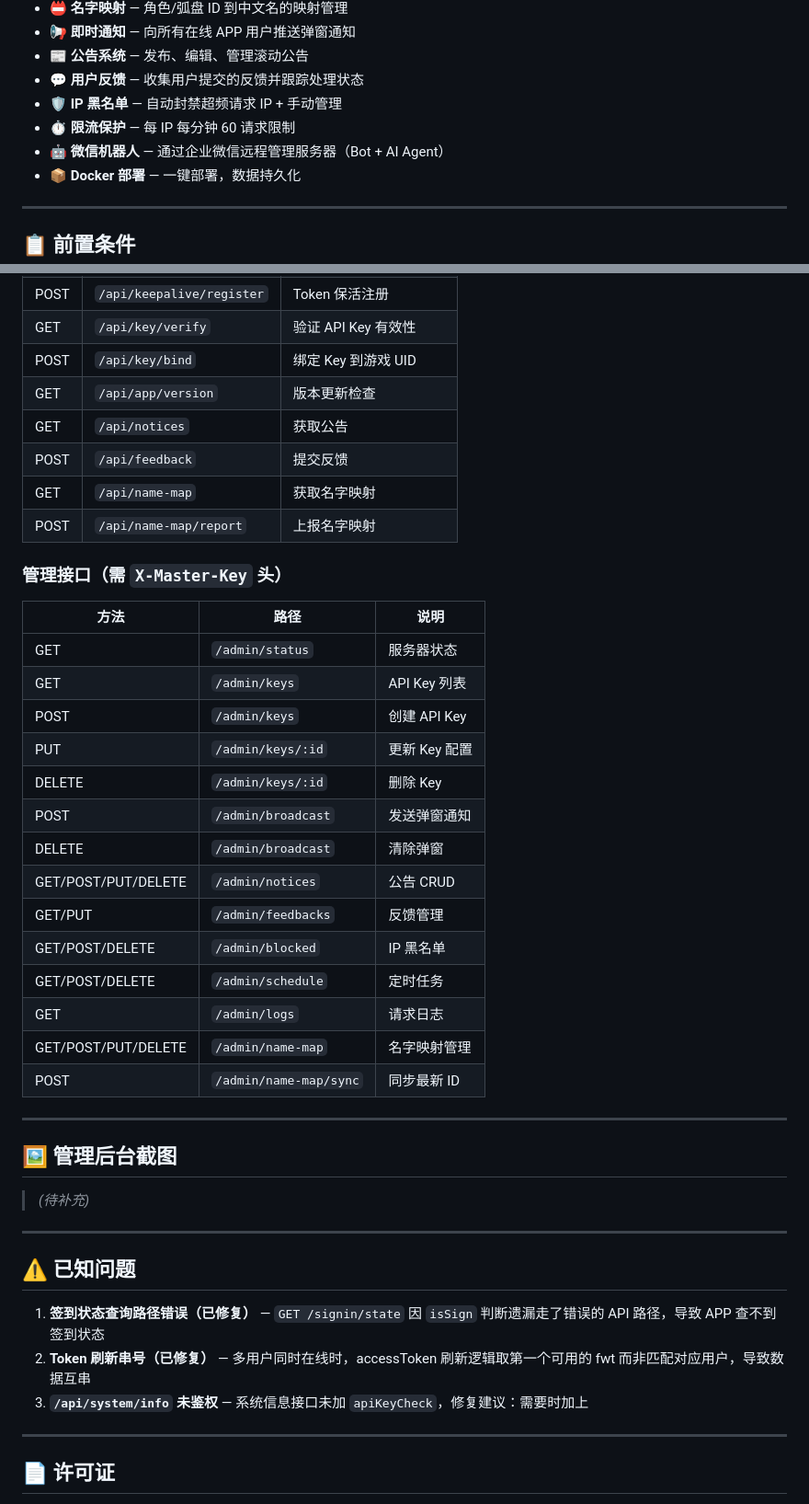
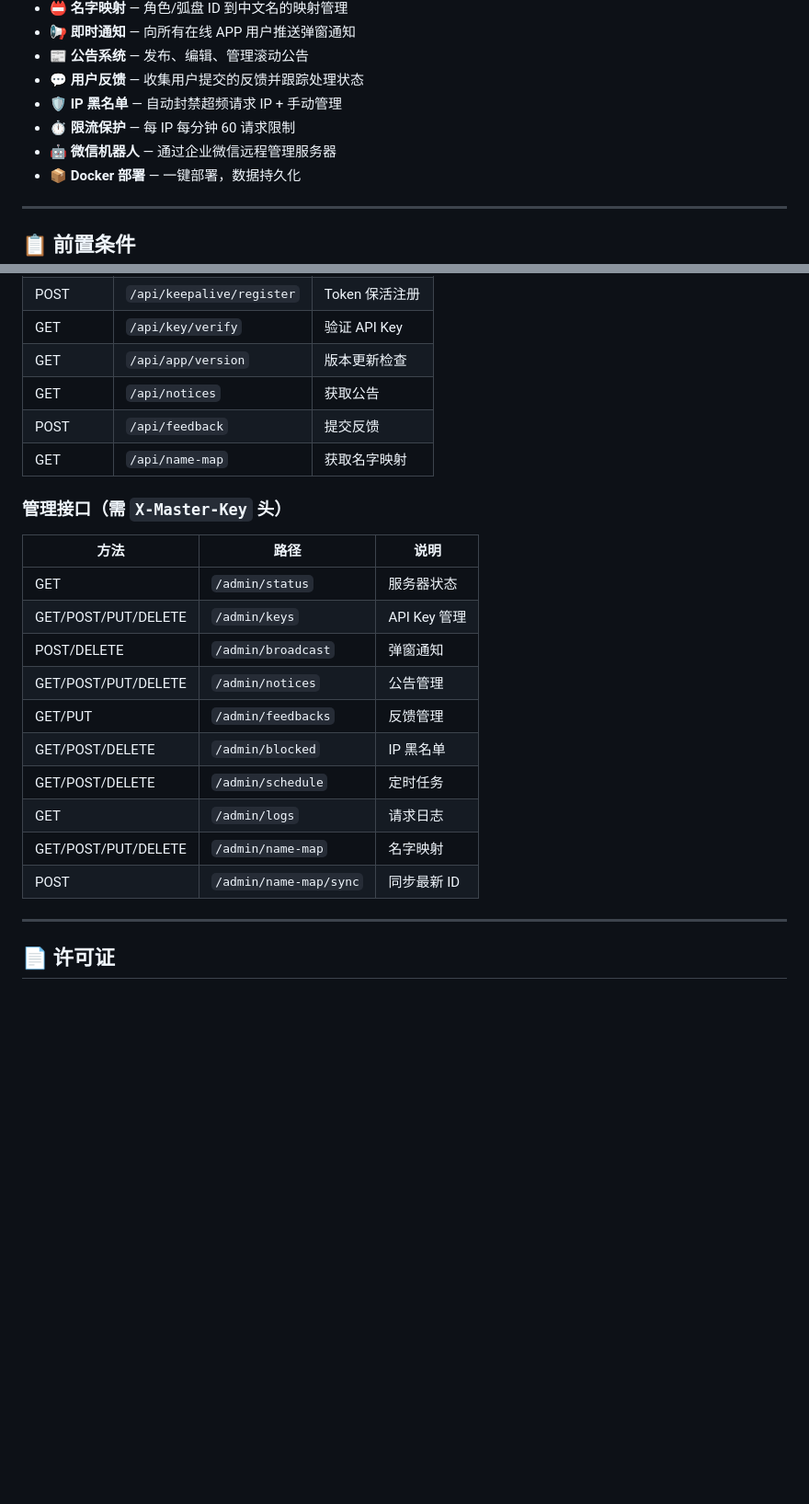
Before and after one commit to a2006-dev/tajiduo-server, a Markdown page: README.md, 2 parts joined by grey strips. Shown at 92% size. Drawn GitHub-style; blank space fills up the shorter version.

```diff
--- a/README.md
+++ b/README.md
@@ -21,7 +21,7 @@
 - **💬 用户反馈** — 收集用户提交的反馈并跟踪处理状态
 - **🛡️ IP 黑名单** — 自动封禁超频请求 IP + 手动管理
 - **⏱️ 限流保护** — 每 IP 每分钟 60 请求限制
-- **🤖 微信机器人** — 通过企业微信远程管理服务器（Bot + AI Agent）
+- **🤖 微信机器人** — 通过企业微信远程管理服务器
 - **📦 Docker 部署** — 一键部署，数据持久化
 
 ---
@@ -213,44 +157,24 @@ uri = "https://api.deepseek.com/v1"
 | POST | `/api/keepalive/register` | Token 保活注册 |
-| GET | `/api/key/verify` | 验证 API Key 有效性 |
-| POST | `/api/key/bind` | 绑定 Key 到游戏 UID |
+| GET | `/api/key/verify` | 验证 API Key |
 | GET | `/api/app/version` | 版本更新检查 |
 | GET | `/api/notices` | 获取公告 |
 | POST | `/api/feedback` | 提交反馈 |
 | GET | `/api/name-map` | 获取名字映射 |
-| POST | `/api/name-map/report` | 上报名字映射 |
 
 ### 管理接口（需 `X-Master-Key` 头）
 
 | 方法 | 路径 | 说明 |
 |------|------|------|
 | GET | `/admin/status` | 服务器状态 |
-| GET | `/admin/keys` | API Key 列表 |
-| POST | `/admin/keys` | 创建 API Key |
-| PUT | `/admin/keys/:id` | 更新 Key 配置 |
-| DELETE | `/admin/keys/:id` | 删除 Key |
-| POST | `/admin/broadcast` | 发送弹窗通知 |
-| DELETE | `/admin/broadcast` | 清除弹窗 |
-| GET/POST/PUT/DELETE | `/admin/notices` | 公告 CRUD |
+| GET/POST/PUT/DELETE | `/admin/keys` | API Key 管理 |
+| POST/DELETE | `/admin/broadcast` | 弹窗通知 |
+| GET/POST/PUT/DELETE | `/admin/notices` | 公告管理 |
 | GET/PUT | `/admin/feedbacks` | 反馈管理 |
 | GET/POST/DELETE | `/admin/blocked` | IP 黑名单 |
 | GET/POST/DELETE | `/admin/schedule` | 定时任务 |
 | GET | `/admin/logs` | 请求日志 |
-| GET/POST/PUT/DELETE | `/admin/name-map` | 名字映射管理 |
+| GET/POST/PUT/DELETE | `/admin/name-map` | 名字映射 |
 | POST | `/admin/name-map/sync` | 同步最新 ID |
-
----
-
-## 🖼️ 管理后台截图
-
-> *(待补充)*
-
----
-
-## ⚠️ 已知问题
-
-1. **签到状态查询路径错误（已修复）** — `GET /signin/state` 因 `isSign` 判断遗漏走了错误的 API 路径，导致 APP 查不到签到状态
-2. **Token 刷新串号（已修复）** — 多用户同时在线时，accessToken 刷新逻辑取第一个可用的 fwt 而非匹配对应用户，导致数据互串
-3. **`/api/system/info` 未鉴权** — 系统信息接口未加 `apiKeyCheck`，修复建议：需要时加上
 
 ---
 
```
Also changed, not shown: other parts of README.md (+28 -84 lines).
